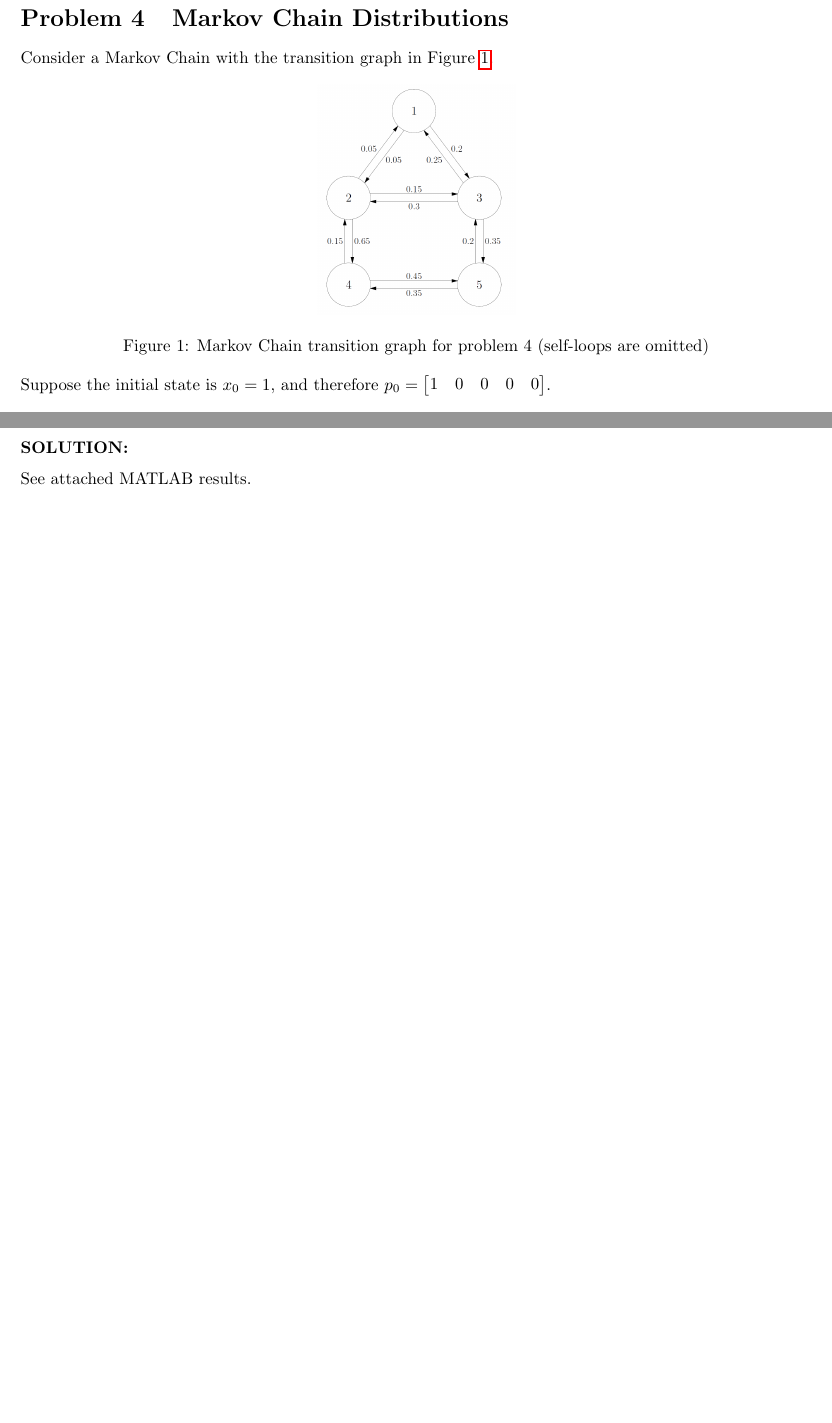
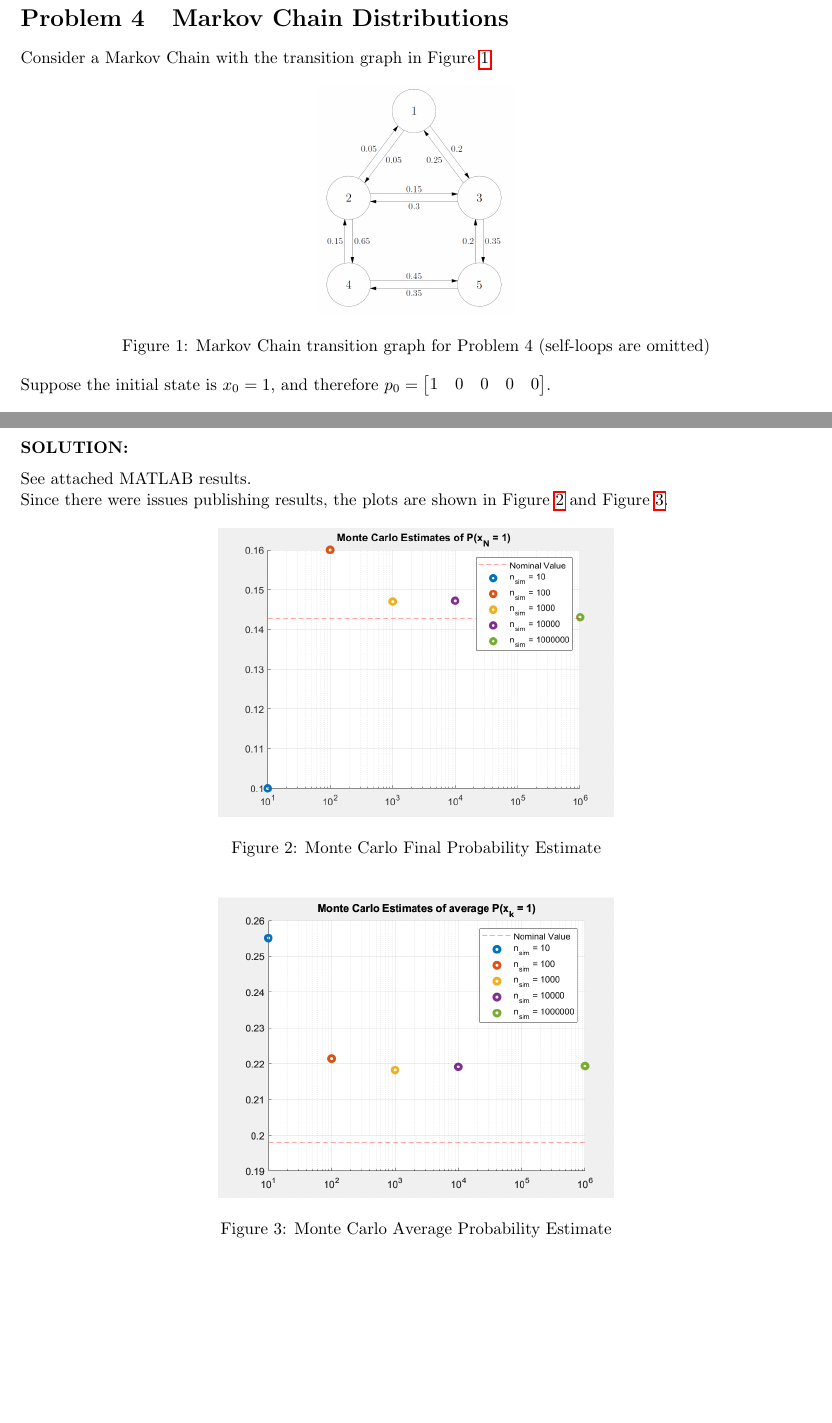
Before and after one commit to jonaswagner2826/MECH6326, a LaTeX problem sheet (Homework/HW2/MECH6326-HW2.tex): two parts of pages 9 and 10 of 10 before the commit and two parts of pages 9 and 10 of 12 after it, joined at a grey line, cut so that both start at the same text. Compiled offline with pdfLaTeX.

Commit message:
HW2: finished and submitted

```diff
--- a/Homework/HW2/MECH6326-HW2.tex
+++ b/Homework/HW2/MECH6326-HW2.tex
@@ -502,7 +502,7 @@ Consider a Markov Chain with the transition graph in \figurename \ \ref{fig:pblm
 \begin{figure}[h]
     \centering
     \includegraphics[width=0.25\textwidth]{figs/pblm4_markovchain.png}
-    \caption{Markov Chain transition graph for problem 4 (self-loops are omitted)}
+    \caption{Markov Chain transition graph for Problem 4 (self-loops are omitted)}
     \label{fig:pblm4_markovchain}
 \end{figure}
 
@@ -552,3 +552,16 @@ Compare the simulation results with the exact values computed previously.
 
 See attached MATLAB results.
 
+Since there were issues publishing results, the plots are shown in \figurename \ \ref{fig:pblm4_fig1} and \figurename \ \ref{fig:pblm4_fig2}.
+
+\begin{figure}[h]
+    \centering
+    \includegraphics[width = 0.5\textwidth]{figs/pblm4_fig1.png}
+    \caption{Monte Carlo Final Probability Estimate}
+    \label{fig:pblm4_fig1}
+\end{figure}
+
+\begin{figure}[h]
+    \centering
+    \includegraphics[width = 0.5\textwidth]{figs/pblm4_fig2.png}
+    \caption{Monte Carlo Average Probability Estimate}
```
Also changed, not shown: Homework/HW2/MECH6326-HW2.pdf, Homework/HW2/figs/pblm4_fig1.png, Homework/HW2/figs/pblm4_fig2.png, Homework/HW2/MECH6326-HW2.tex (9 more changed lines), 1 other file.
